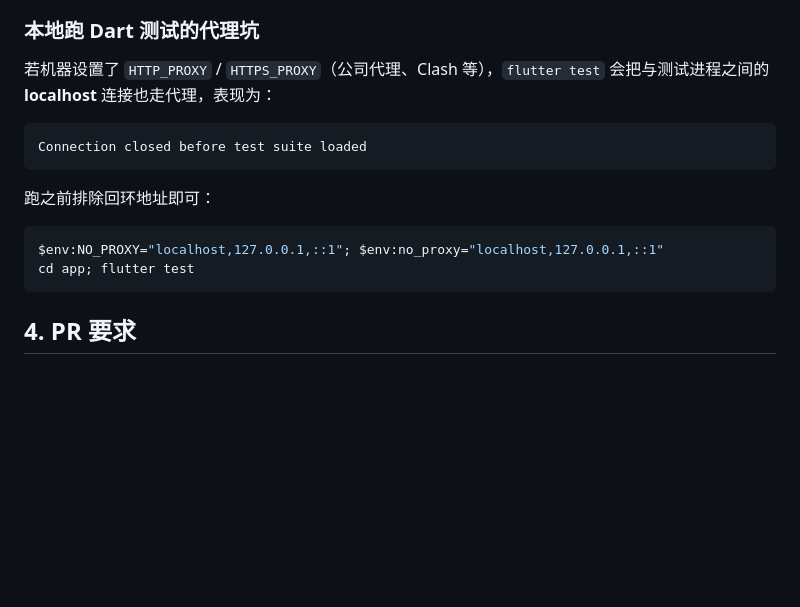
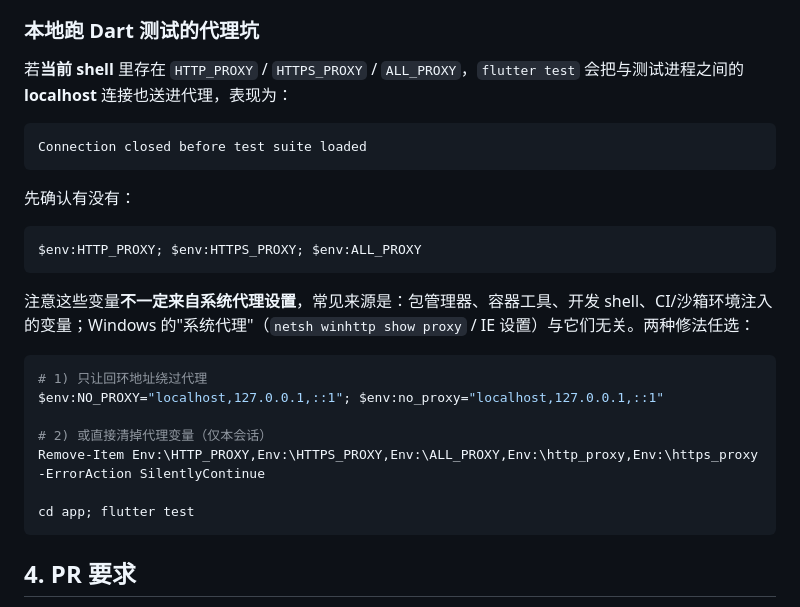
Before and after one commit to window-of-ynau/Window-of-YNAU, a Markdown page: CONTRIBUTING.md, the part around the change. GitHub-like rendering; blank space fills up the shorter version.

Commit message:
docs: 修正 flutter test 代理坑的归因（不是系统代理，是 shell 变量）
上一条把原因写成"机器设置了 HTTP_PROXY"，不准确。A/B 实测：

- shell 里有 HTTP_PROXY=http://127.0.0.1:2318 → flutter test 报 Connection closed
- 清空该变量 → 测试正常

该变量由执行环境注入，与 Windows 系统代理（netsh winhttp / IE 设置）无关——用户机器确实是干净的。
文档改为：先检查当前 shell 的三个代理变量、说明常见来源、给出两种修法（NO_PROXY 或清空变量）。

````diff
--- a/CONTRIBUTING.md
+++ b/CONTRIBUTING.md
@@ -99,16 +99,27 @@ curl http://127.0.0.1:8080/healthz
 - 数据库不映射端口，只在 compose 内网可达。
 ### 本地跑 Dart 测试的代理坑
 
-若机器设置了 `HTTP_PROXY` / `HTTPS_PROXY`（公司代理、Clash 等），`flutter test` 会把与测试进程之间的 **localhost** 连接也走代理，表现为：
+若**当前 shell** 里存在 `HTTP_PROXY` / `HTTPS_PROXY` / `ALL_PROXY`，`flutter test` 会把与测试进程之间的 **localhost** 连接也送进代理，表现为：
 
 ```
 Connection closed before test suite loaded
 ```
 
-跑之前排除回环地址即可：
+先确认有没有：
 
 ```powershell
+$env:HTTP_PROXY; $env:HTTPS_PROXY; $env:ALL_PROXY
+```
+
+注意这些变量**不一定来自系统代理设置**，常见来源是：包管理器、容器工具、开发 shell、CI/沙箱环境注入的变量；Windows 的"系统代理"（`netsh winhttp show proxy` / IE 设置）与它们无关。两种修法任选：
+
+```powershell
+# 1) 只让回环地址绕过代理
 $env:NO_PROXY="localhost,127.0.0.1,::1"; $env:no_proxy="localhost,127.0.0.1,::1"
+
+# 2) 或直接清掉代理变量（仅本会话）
+Remove-Item Env:\HTTP_PROXY,Env:\HTTPS_PROXY,Env:\ALL_PROXY,Env:\http_proxy,Env:\https_proxy -ErrorAction SilentlyContinue
+
 cd app; flutter test
 ```
 ## 4. PR 要求
````
